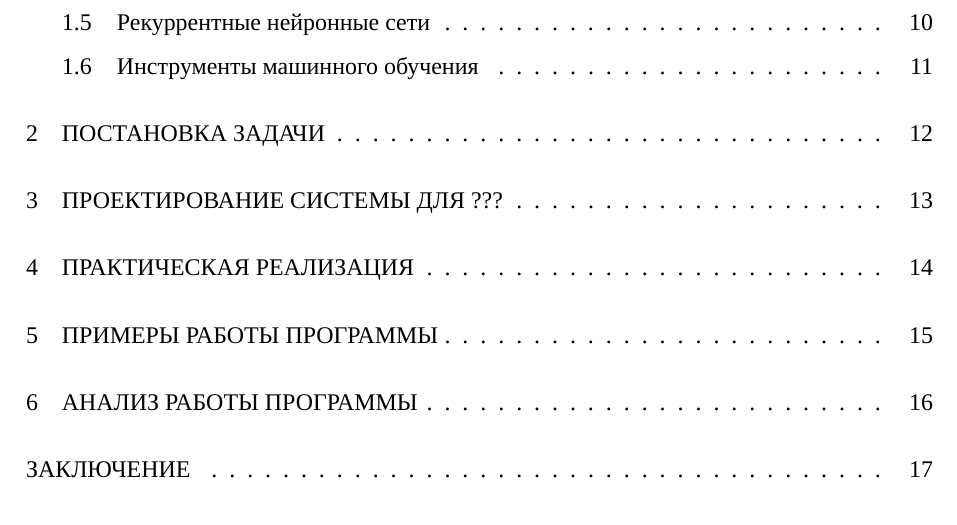
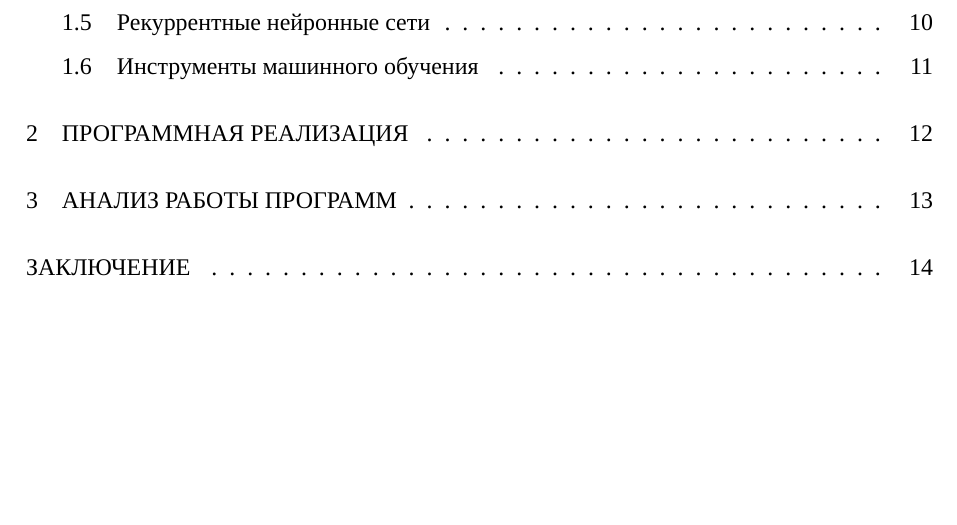
Before and after one commit to ASKAlexAndr/bachelor-diploma, a LaTeX document (main.tex, which reads thesis/2-problem.tex, thesis/3-system-design.tex, thesis/4-development.tex): part of page 3 of 21 before the commit and part of page 3 of 18 after it, cut so that both start at the same text, the shorter picture padded with empty space. Compiled offline with XeLaTeX; a missing font is replaced by an installed copy or a similar font.

Commit message:
change plan

```diff
--- a/thesis/2-problem.tex
+++ /dev/null
@@ -1,3 +0,0 @@
-\section{Постановка задачи}
-
-\clearpage
--- a/thesis/3-system-design.tex
+++ /dev/null
@@ -1,3 +0,0 @@
-\section{Проектирование системы для ???}
-
-\clearpage
--- a/thesis/4-development.tex
+++ /dev/null
@@ -1,3 +0,0 @@
-\section{Практическая реализация}
-
-\clearpage
--- a/thesis/5-example.tex
+++ /dev/null
@@ -1,3 +0,0 @@
-\section{Примеры работы программы}
-
-\clearpage
--- a/thesis/6-analysis.tex
+++ /dev/null
@@ -1,3 +0,0 @@
-\section{Анализ работы программы}
-
-\clearpage
--- /dev/null
+++ b/thesis/analysis.tex
@@ -0,0 +1,3 @@
+\section{Анализ работы программ}
+
+\clearpage
--- /dev/null
+++ b/thesis/development.tex
@@ -0,0 +1,3 @@
+\section{Программная реализация}
+
+\clearpage
```
Also changed, not shown: main.tex (+2 -5 lines), main.pdf.
